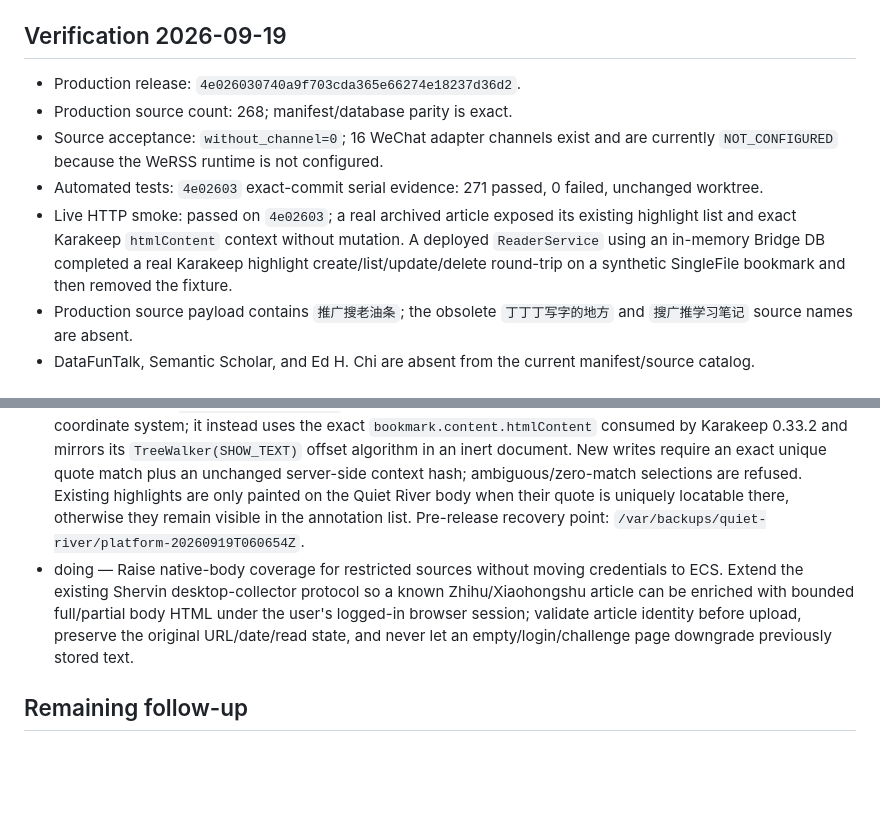
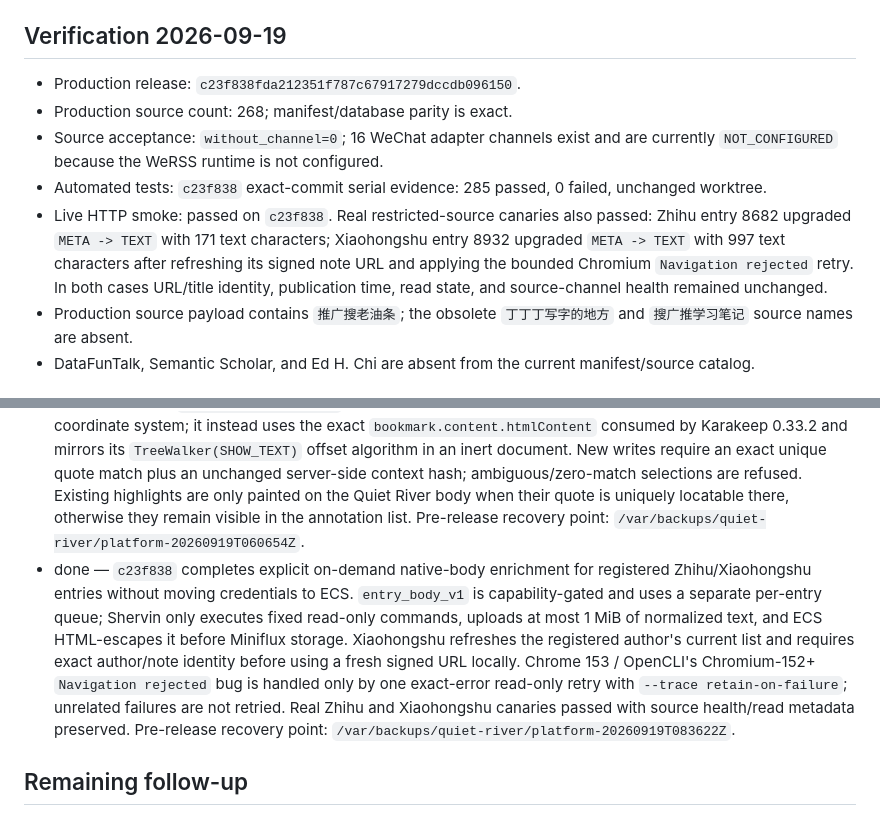
Before and after one commit to sherkevin/quiet-river, a Markdown page: docs/project-todo.md, 2 parts joined by grey strips. Rendered like a GitHub page; blank space fills up the shorter version.

Commit message:
docs: record restricted body verification

```diff
--- a/docs/project-todo.md
+++ b/docs/project-todo.md
@@ -25,11 +25,11 @@ Updated: 2026-09-19
 
 ## Verification 2026-09-19
 
-- Production release: `4e026030740a9f703cda365e66274e18237d36d2`.
+- Production release: `c23f838fda212351f787c67917279dccdb096150`.
 - Production source count: 268; manifest/database parity is exact.
 - Source acceptance: `without_channel=0`; 16 WeChat adapter channels exist and are currently `NOT_CONFIGURED` because the WeRSS runtime is not configured.
-- Automated tests: `4e02603` exact-commit serial evidence: 271 passed, 0 failed, unchanged worktree.
-- Live HTTP smoke: passed on `4e02603`; a real archived article exposed its existing highlight list and exact Karakeep `htmlContent` context without mutation. A deployed `ReaderService` using an in-memory Bridge DB completed a real Karakeep highlight create/list/update/delete round-trip on a synthetic SingleFile bookmark and then removed the fixture.
+- Automated tests: `c23f838` exact-commit serial evidence: 285 passed, 0 failed, unchanged worktree.
+- Live HTTP smoke: passed on `c23f838`. Real restricted-source canaries also passed: Zhihu entry 8682 upgraded `META -> TEXT` with 171 text characters; Xiaohongshu entry 8932 upgraded `META -> TEXT` with 997 text characters after refreshing its signed note URL and applying the bounded Chromium `Navigation rejected` retry. In both cases URL/title identity, publication time, read state, and source-channel health remained unchanged.
 - Production source payload contains `推广搜老油条`; the obsolete `丁丁丁写字的地方` and `搜广推学习笔记` source names are absent.
 - DataFunTalk, Semantic Scholar, and Ed H. Chi are absent from the current manifest/source catalog.
 
@@ -38,7 +38,7 @@ Updated: 2026-09-19
 - done — `93cf7c8` makes `/desk/article/<entryId>` the default Card destination, reads current bodies from Miniflux, rebuilds upstream HTML through an explicit DOM/tag/URL allowlist, keeps original links secondary, and preserves Karakeep as the highlight bridge. Public full-text preparation is explicit; restricted META sources cannot use ECS extraction. Production smoke and real public/restricted article checks passed; pre-release recovery point: `/var/backups/quiet-river/platform-20260919T044929Z`.
 - done — `15a738d` adds whole-article note editing to the native article page while keeping Karakeep as the sole note store. Existing content bookmarks are reused; metadata-only articles get a separate Karakeep text-note bookmark referenced by `note_bookmark_id`, so note creation cannot consume the future content/highlight bookmark. Empty untouched notes create no bookmark. Pre-release recovery point: `/var/backups/quiet-river/platform-20260919T050229Z`.
 - done — `4e02603` adds native text-selection highlights and segment notes. The implementation deliberately rejects Karakeep `/content?format=text` as an offset source after 0/6 real archives matched the Reader coordinate system; it instead uses the exact `bookmark.content.htmlContent` consumed by Karakeep 0.33.2 and mirrors its `TreeWalker(SHOW_TEXT)` offset algorithm in an inert document. New writes require an exact unique quote match plus an unchanged server-side context hash; ambiguous/zero-match selections are refused. Existing highlights are only painted on the Quiet River body when their quote is uniquely locatable there, otherwise they remain visible in the annotation list. Pre-release recovery point: `/var/backups/quiet-river/platform-20260919T060654Z`.
-- doing — Raise native-body coverage for restricted sources without moving credentials to ECS. Extend the existing Shervin desktop-collector protocol so a known Zhihu/Xiaohongshu article can be enriched with bounded full/partial body HTML under the user's logged-in browser session; validate article identity before upload, preserve the original URL/date/read state, and never let an empty/login/challenge page downgrade previously stored text.
+- done — `c23f838` completes explicit on-demand native-body enrichment for registered Zhihu/Xiaohongshu entries without moving credentials to ECS. `entry_body_v1` is capability-gated and uses a separate per-entry queue; Shervin only executes fixed read-only commands, uploads at most 1 MiB of normalized text, and ECS HTML-escapes it before Miniflux storage. Xiaohongshu refreshes the registered author's current list and requires exact author/note identity before using a fresh signed URL locally. Chrome 153 / OpenCLI's Chromium-152+ `Navigation rejected` bug is handled only by one exact-error read-only retry with `--trace retain-on-failure`; unrelated failures are not retried. Real Zhihu and Xiaohongshu canaries passed with source health/read metadata preserved. Pre-release recovery point: `/var/backups/quiet-river/platform-20260919T083622Z`.
 
 ## Remaining follow-up
 
```
